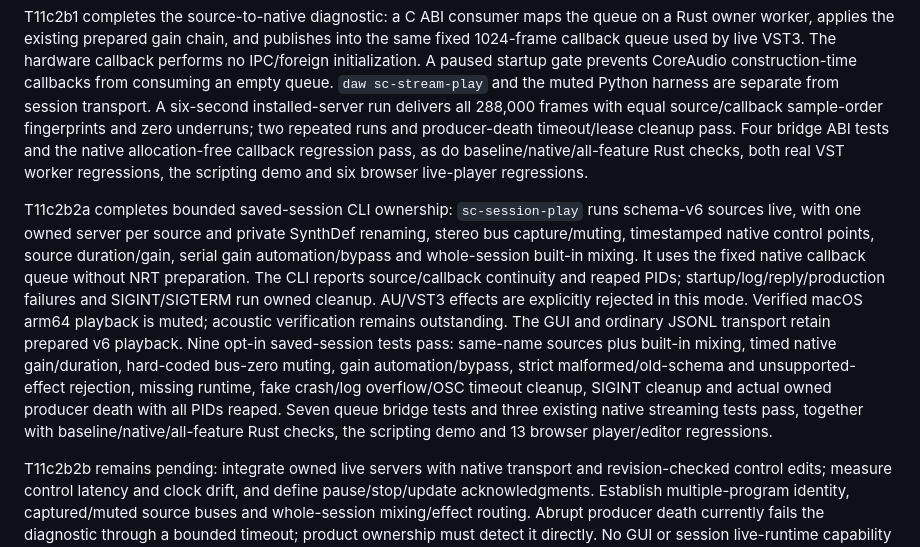
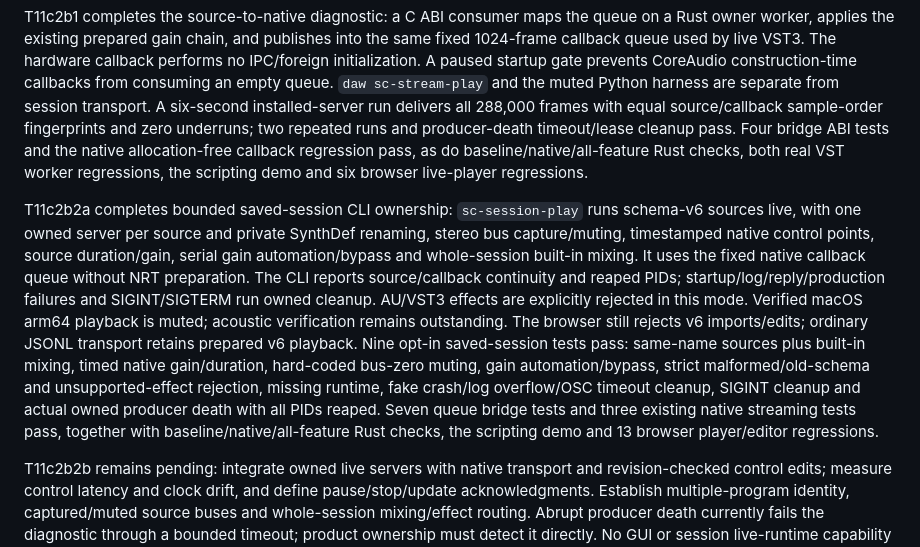
Before and after one commit to cotyledonlab/daw, a Markdown page: docs/PLAN.md, the part around the change. GitHub-like rendering.

Commit message:
docs(supercollider): clarify browser session limits

```diff
--- a/docs/PLAN.md
+++ b/docs/PLAN.md
@@ -272,7 +272,7 @@ T11c2a completes a finite macOS arm64 streaming prototype: a project-owned UGen
 
 T11c2b1 completes the source-to-native diagnostic: a C ABI consumer maps the queue on a Rust owner worker, applies the existing prepared gain chain, and publishes into the same fixed 1024-frame callback queue used by live VST3. The hardware callback performs no IPC/foreign initialization. A paused startup gate prevents CoreAudio construction-time callbacks from consuming an empty queue. `daw sc-stream-play` and the muted Python harness are separate from session transport. A six-second installed-server run delivers all 288,000 frames with equal source/callback sample-order fingerprints and zero underruns; two repeated runs and producer-death timeout/lease cleanup pass. Four bridge ABI tests and the native allocation-free callback regression pass, as do baseline/native/all-feature Rust checks, both real VST worker regressions, the scripting demo and six browser live-player regressions.
 
-T11c2b2a completes bounded saved-session CLI ownership: `sc-session-play` runs schema-v6 sources live, with one owned server per source and private SynthDef renaming, stereo bus capture/muting, timestamped native control points, source duration/gain, serial gain automation/bypass and whole-session built-in mixing. It uses the fixed native callback queue without NRT preparation. The CLI reports source/callback continuity and reaped PIDs; startup/log/reply/production failures and SIGINT/SIGTERM run owned cleanup. AU/VST3 effects are explicitly rejected in this mode. Verified macOS arm64 playback is muted; acoustic verification remains outstanding. The GUI and ordinary JSONL transport retain prepared v6 playback. Nine opt-in saved-session tests pass: same-name sources plus built-in mixing, timed native gain/duration, hard-coded bus-zero muting, gain automation/bypass, strict malformed/old-schema and unsupported-effect rejection, missing runtime, fake crash/log overflow/OSC timeout cleanup, SIGINT cleanup and actual owned producer death with all PIDs reaped. Seven queue bridge tests and three existing native streaming tests pass, together with baseline/native/all-feature Rust checks, the scripting demo and 13 browser player/editor regressions.
+T11c2b2a completes bounded saved-session CLI ownership: `sc-session-play` runs schema-v6 sources live, with one owned server per source and private SynthDef renaming, stereo bus capture/muting, timestamped native control points, source duration/gain, serial gain automation/bypass and whole-session built-in mixing. It uses the fixed native callback queue without NRT preparation. The CLI reports source/callback continuity and reaped PIDs; startup/log/reply/production failures and SIGINT/SIGTERM run owned cleanup. AU/VST3 effects are explicitly rejected in this mode. Verified macOS arm64 playback is muted; acoustic verification remains outstanding. The browser still rejects v6 imports/edits; ordinary JSONL transport retains prepared v6 playback. Nine opt-in saved-session tests pass: same-name sources plus built-in mixing, timed native gain/duration, hard-coded bus-zero muting, gain automation/bypass, strict malformed/old-schema and unsupported-effect rejection, missing runtime, fake crash/log overflow/OSC timeout cleanup, SIGINT cleanup and actual owned producer death with all PIDs reaped. Seven queue bridge tests and three existing native streaming tests pass, together with baseline/native/all-feature Rust checks, the scripting demo and 13 browser player/editor regressions.
 
 T11c2b2b remains pending: integrate owned live servers with native transport and revision-checked control edits; measure control latency and clock drift, and define pause/stop/update acknowledgments. Establish multiple-program identity, captured/muted source buses and whole-session mixing/effect routing. Abrupt producer death currently fails the diagnostic through a bounded timeout; product ownership must detect it directly. No GUI or session live-runtime capability is exposed yet. Built-in scope buffers publish snapshots and are unsuitable as an assumed lossless transport. Read the [streaming decision and gates](decisions/supercollider.md#streaming-decision-and-remaining-gates-t11c2) before implementation.
 
```
